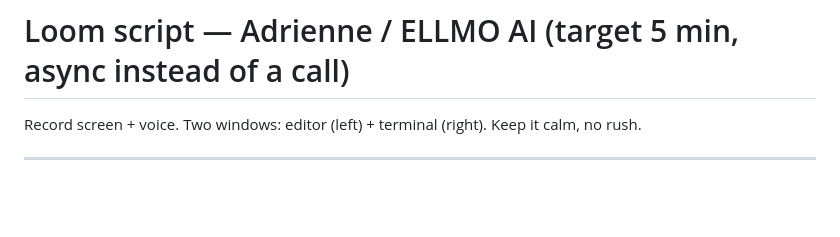
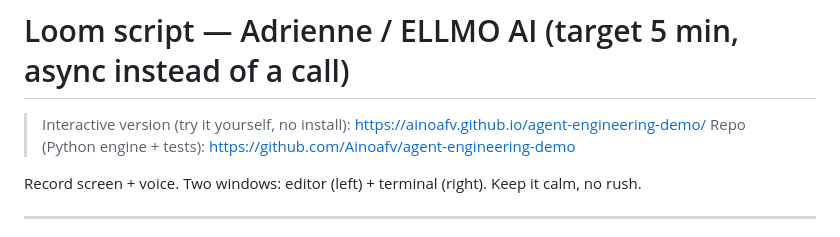
Before and after one commit to Ainoafv/agent-engineering-demo, a Markdown page: LOOM-SCRIPT.md, the part around the change. Rendered like a GitHub page; blank space fills up the shorter version.

Commit message:
Add live demo + repo links to Loom script

```diff
--- a/LOOM-SCRIPT.md
+++ b/LOOM-SCRIPT.md
@@ -1,4 +1,8 @@
 # Loom script — Adrienne / ELLMO AI (target 5 min, async instead of a call)
+
+> Interactive version (try it yourself, no install): https://ainoafv.github.io/agent-engineering-demo/
+> Repo (Python engine + tests): https://github.com/Ainoafv/agent-engineering-demo
+
 
 Record screen + voice. Two windows: editor (left) + terminal (right). Keep it calm, no rush.
 
```
